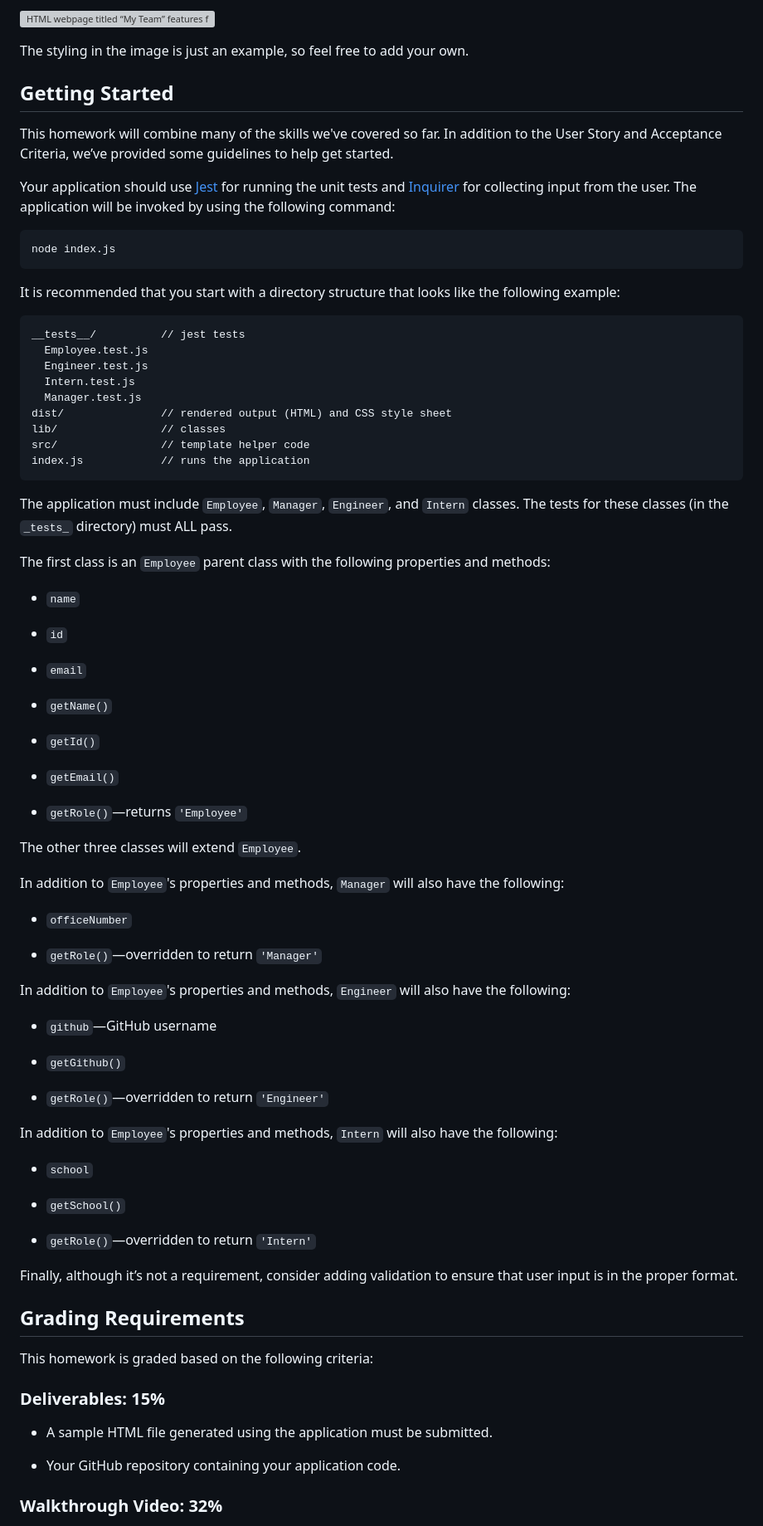
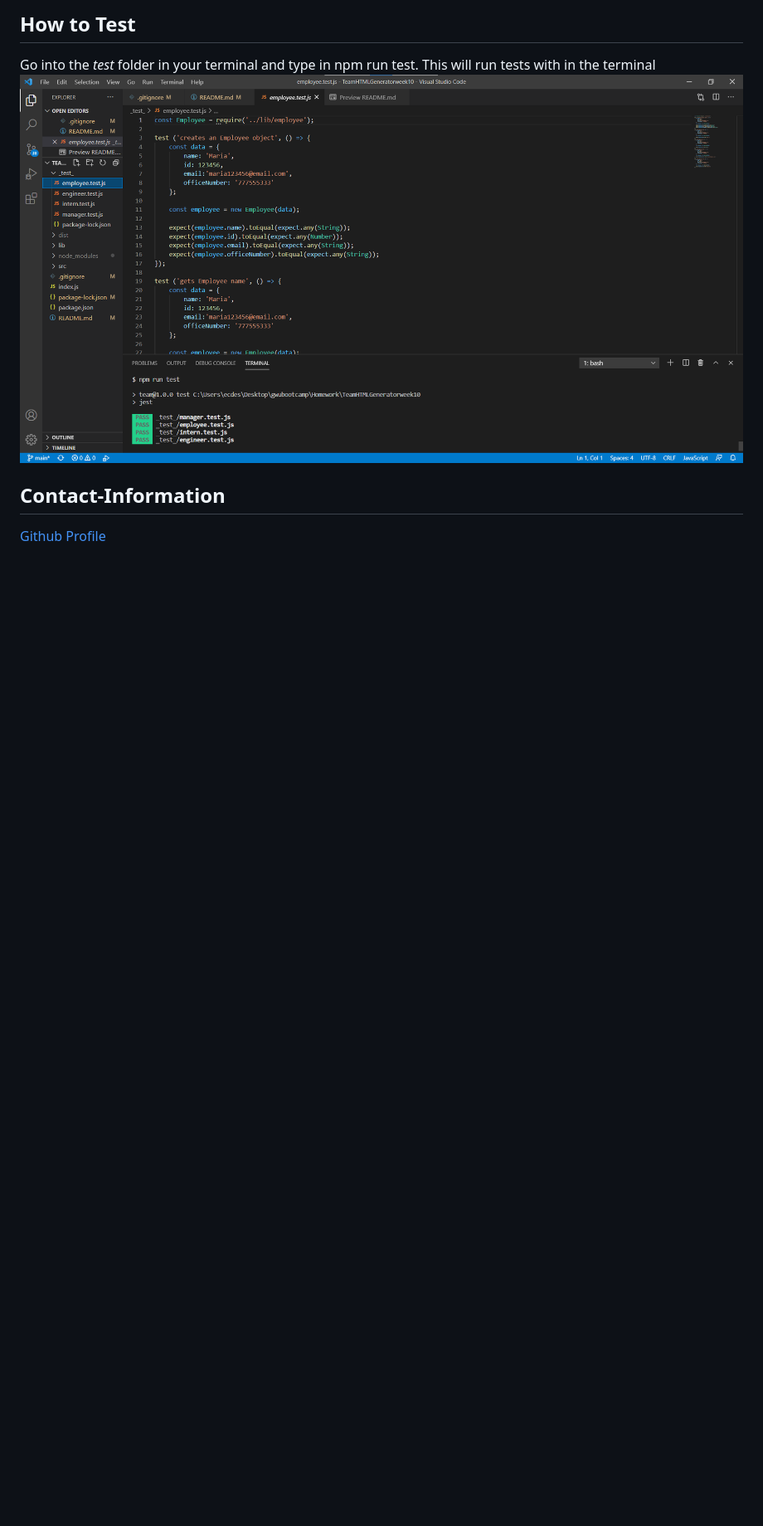
Before and after one commit to desantel/TeamHTMLGeneratorweek10, a Markdown page: README.md, the part around one of its changes. Shown at 83% size. GitHub-like rendering; pictures changed too: src/test.png (added); blank space fills up the shorter version; grey boxes are pictures that could not be loaded.

Commit message:
README word

````diff
--- a/README.md
+++ b/README.md
@@ -44,86 +29,8 @@ The following image shows a mock-up of the generated HTML’s appearance and fun
 
-![HTML webpage titled “My Team” features five boxes listing employee names, titles, and other key info.](./Assets/10-object-oriented-programming-homework-demo.png)
+## How to Test
+Go into the _test_ folder in your terminal and type in npm run test.  This will run tests with in the terminal
+![Testing](./src/test.png)
 
-The styling in the image is just an example, so feel free to add your own.
+## Contact-Information
+[Github Profile](https://github.com/desantel)
 
-## Getting Started
-
-This homework will combine many of the skills we've covered so far. In addition to the User Story and Acceptance Criteria, we’ve provided some guidelines to help get started.
-
-Your application should use [Jest](https://www.npmjs.com/package/jest) for running the unit tests and [Inquirer](https://www.npmjs.com/package/inquirer) for collecting input from the user. The application will be invoked by using the following command:
-
-```bash
-node index.js
-```
-
-It is recommended that you start with a directory structure that looks like the following example:
-
-```md
-__tests__/			// jest tests
-  Employee.test.js
-  Engineer.test.js
-  Intern.test.js
-  Manager.test.js
-dist/               // rendered output (HTML) and CSS style sheet
-lib/				// classes
-src/				// template helper code
-index.js			// runs the application
-```
-
-The application must include `Employee`, `Manager`, `Engineer`, and `Intern` classes. The tests for these classes (in the `_tests_` directory) must ALL pass.
-
-The first class is an `Employee` parent class with the following properties and methods:
-
-* `name`
-
-* `id`
-
-* `email`
-
-* `getName()`
-
-* `getId()`
-
-* `getEmail()`
-
-* `getRole()`&mdash;returns `'Employee'`
-
-The other three classes will extend `Employee`.
-
-In addition to `Employee`'s properties and methods, `Manager` will also have the following:
-
-* `officeNumber`
-
-* `getRole()`&mdash;overridden to return `'Manager'`
-
-In addition to `Employee`'s properties and methods, `Engineer` will also have the following:
-
-* `github`&mdash;GitHub username
-
-* `getGithub()`
-
-* `getRole()`&mdash;overridden to return `'Engineer'`
-
-In addition to `Employee`'s properties and methods, `Intern` will also have the following:
-
-* `school`
-
-* `getSchool()`
-
-* `getRole()`&mdash;overridden to return `'Intern'`
-
-Finally, although it’s not a requirement, consider adding validation to ensure that user input is in the proper format.
-
-## Grading Requirements
-
-This homework is graded based on the following criteria:
-
-### Deliverables: 15%
-
-* A sample HTML file generated using the application must be submitted.
-
-* Your GitHub repository containing your application code.
-
-
-### Walkthrough Video: 32%
-
````
Also changed, not shown: other parts of README.md (+19 -78 lines), src/node.png (added), src/result.png (added), src/step2.png (added), src/step3.png (added), 2 other files.
